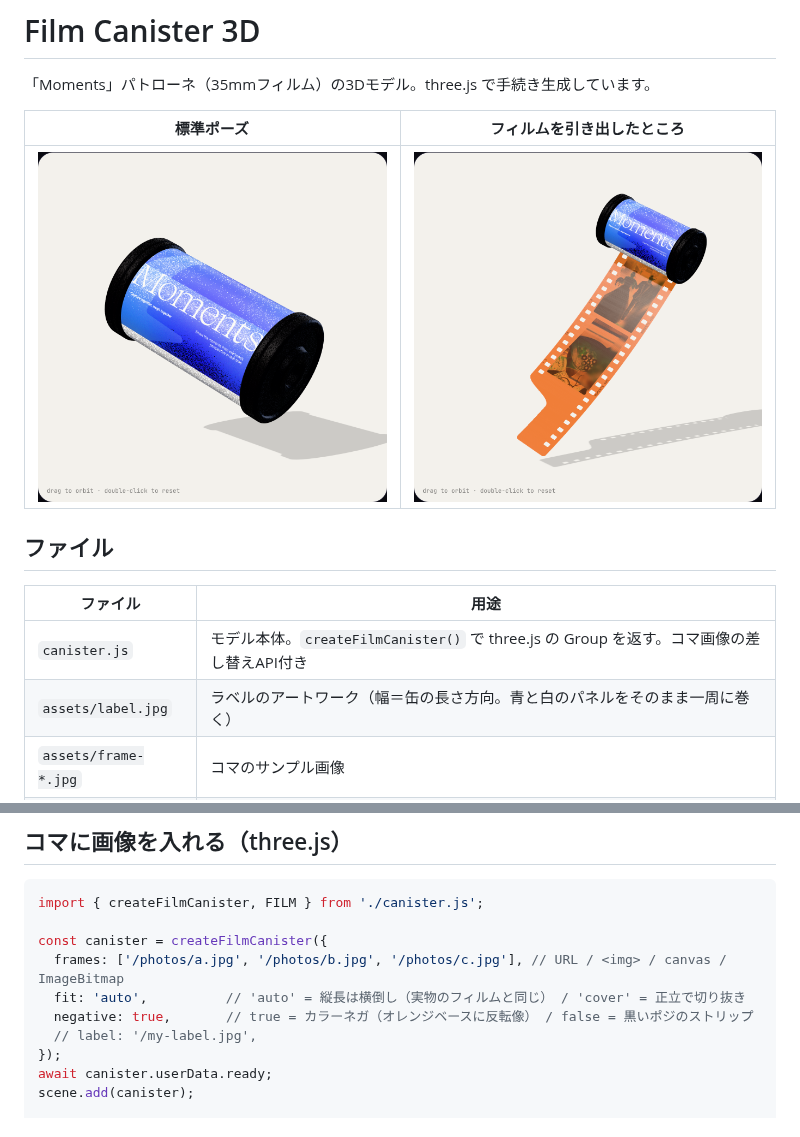
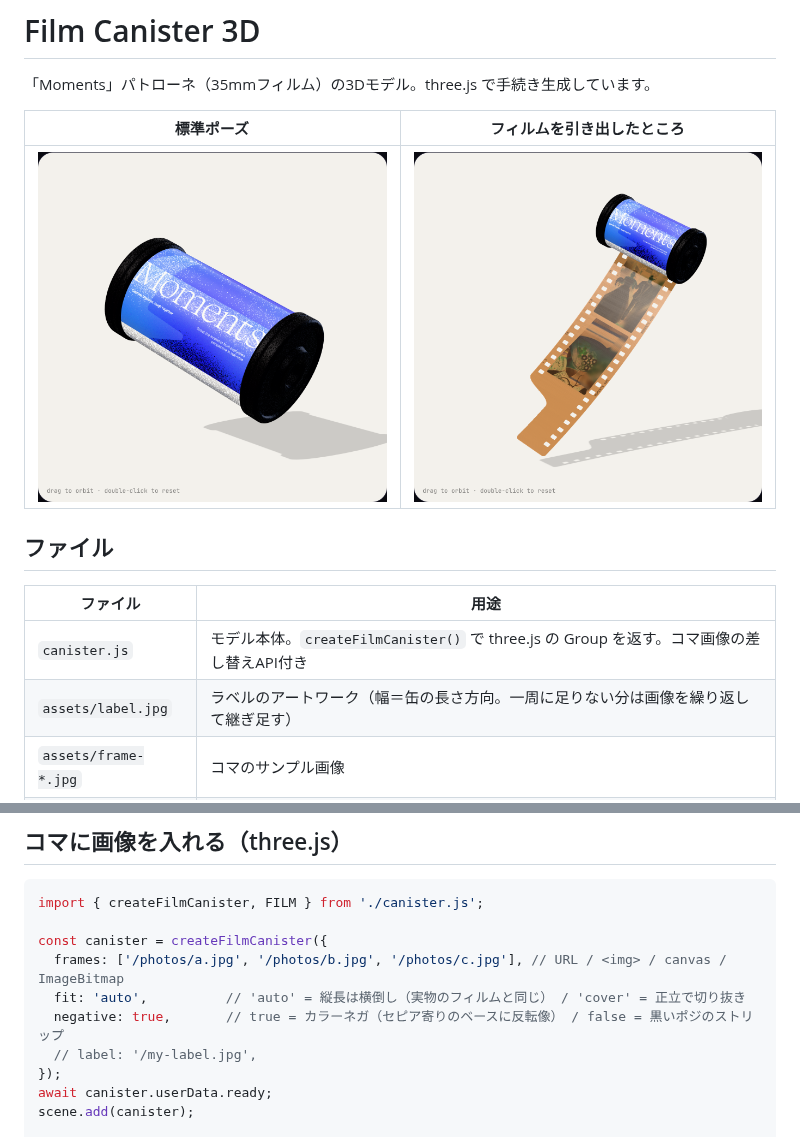
Before and after one commit to miu-del/dev, a Markdown page: film-canister-3d/README.md, 2 parts joined by grey strips. GitHub-like rendering; pictures changed too: film-canister-3d/preview-pull.png, film-canister-3d/preview.png.

```diff
--- a/film-canister-3d/README.md
+++ b/film-canister-3d/README.md
@@ -11,7 +11,7 @@
 | ファイル | 用途 |
 | --- | --- |
 | `canister.js` | モデル本体。`createFilmCanister()` で three.js の Group を返す。コマ画像の差し替えAPI付き |
-| `assets/label.jpg` | ラベルのアートワーク（幅＝缶の長さ方向。青と白のパネルをそのまま一周に巻く） |
+| `assets/label.jpg` | ラベルのアートワーク（幅＝缶の長さ方向。一周に足りない分は画像を繰り返して継ぎ足す） |
 | `assets/frame-*.jpg` | コマのサンプル画像 |
 | `film-canister.glb` | Web / Spline / Blender など。Idle・Spin・Open・Pull のクリップ入り。フィルムは缶の中にしまった状態 |
 | `film-canister.usdz` | iOS（RealityKit / Quick Look）。アニメーションなし。リーダーが少し出た状態 |
@@ -40,7 +40,7 @@ import { createFilmCanister, FILM } from './canister.js';
 const canister = createFilmCanister({
   frames: ['/photos/a.jpg', '/photos/b.jpg', '/photos/c.jpg'], // URL / <img> / canvas / ImageBitmap
   fit: 'auto',          // 'auto' = 縦長は横倒し（実物のフィルムと同じ） / 'cover' = 正立で切り抜き
-  negative: true,       // true = カラーネガ（オレンジベースに反転像） / false = 黒いポジのストリップ
+  negative: true,       // true = カラーネガ（セピア寄りのベースに反転像） / false = 黒いポジのストリップ
   // label: '/my-label.jpg',
 });
 await canister.userData.ready;
```
Also changed, not shown: film-canister-3d/assets/label.jpg, 3 other files.
